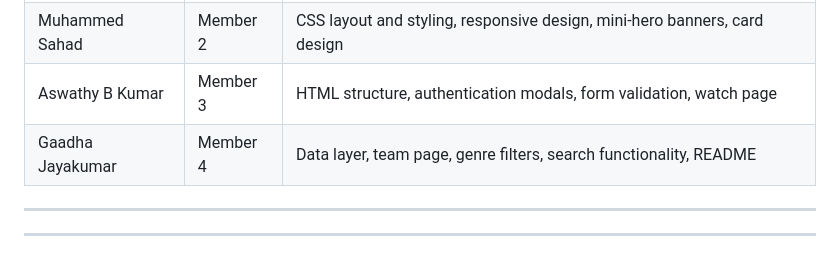
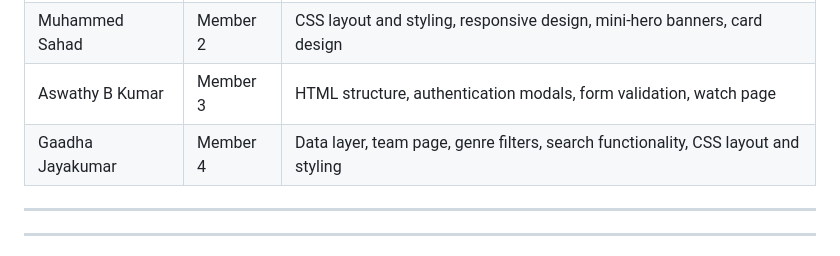
Before and after one commit to Manacioo/MovieHub, a Markdown page: README.md, the part around the change. GitHub-like rendering.

```diff
--- a/README.md
+++ b/README.md
@@ -195,7 +195,7 @@ moviehub/
 | Maanas Vishnu | Member 1 | Project lead, JavaScript logic, hero slideshow, modal system, page navigation |
 | Muhammed Sahad | Member 2 | CSS layout and styling, responsive design, mini-hero banners, card design |
 | Aswathy B Kumar | Member 3 | HTML structure, authentication modals, form validation, watch page |
-| Gaadha Jayakumar | Member 4 | Data layer, team page, genre filters, search functionality, README |
+| Gaadha Jayakumar | Member 4 | Data layer, team page, genre filters, search functionality, CSS layout and styling |
 
 ---
 
```
